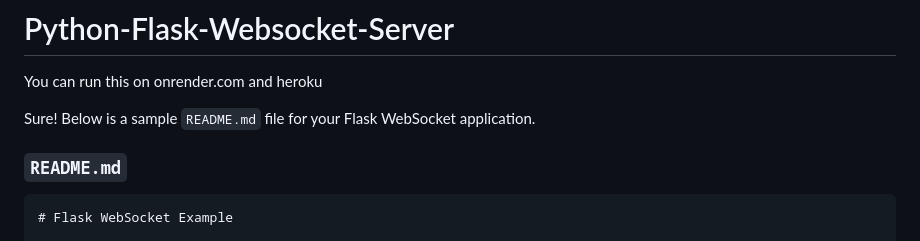
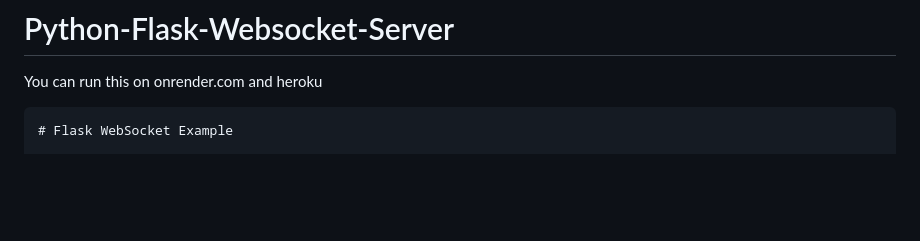
Before and after one commit to Hodako/Python-Flask-Websocket-Server, a Markdown page: README.md, the part around the change. Rendered like a GitHub page; blank space fills up the shorter version.

````diff
--- a/README.md
+++ b/README.md
@@ -1,10 +1,6 @@
 # Python-Flask-Websocket-Server
 You can run this on onrender.com and heroku
 
-
-Sure! Below is a sample `README.md` file for your Flask WebSocket application.
-
-### `README.md`
 
 ```markdown
 # Flask WebSocket Example
````
